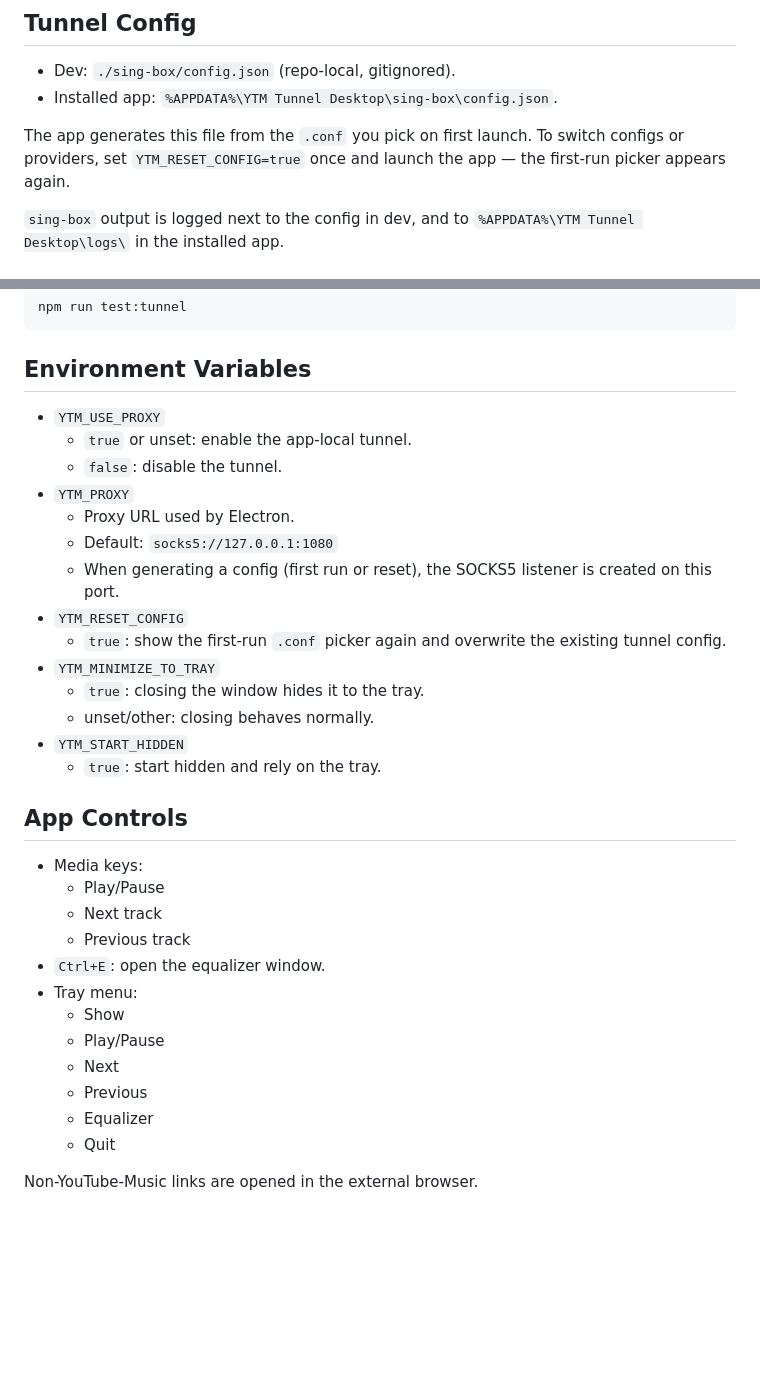
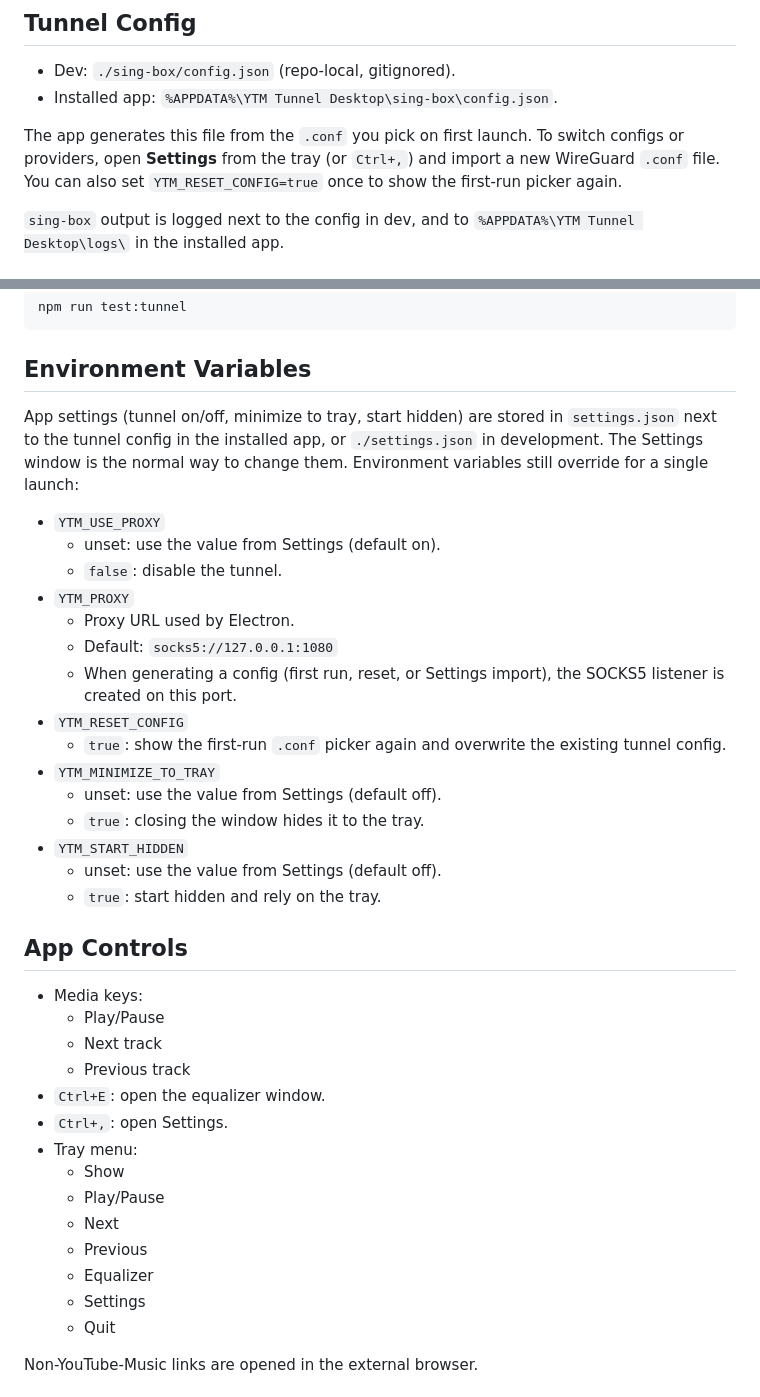
Before and after one commit to jeonjw85/youtube-music-tunnel, a Markdown page: README.md, 2 parts joined by grey strips. Rendered like a GitHub page; blank space fills up the shorter version.

```diff
--- a/README.md
+++ b/README.md
@@ -69,7 +69,7 @@ On first launch, pick your WireGuard `.conf` file when prompted — the app conv
 - Dev: `./sing-box/config.json` (repo-local, gitignored).
 - Installed app: `%APPDATA%\YTM Tunnel Desktop\sing-box\config.json`.
 
-The app generates this file from the `.conf` you pick on first launch. To switch configs or providers, set `YTM_RESET_CONFIG=true` once and launch the app — the first-run picker appears again.
+The app generates this file from the `.conf` you pick on first launch. To switch configs or providers, open **Settings** from the tray (or `Ctrl+,`) and import a new WireGuard `.conf` file. You can also set `YTM_RESET_CONFIG=true` once to show the first-run picker again.
 
 `sing-box` output is logged next to the config in dev, and to `%APPDATA%\YTM Tunnel Desktop\logs\` in the installed app.
 
@@ -98,19 +98,22 @@ npm run test:tunnel
 
 ## Environment Variables
 
+App settings (tunnel on/off, minimize to tray, start hidden) are stored in `settings.json` next to the tunnel config in the installed app, or `./settings.json` in development. The Settings window is the normal way to change them. Environment variables still override for a single launch:
+
 - `YTM_USE_PROXY`
-  - `true` or unset: enable the app-local tunnel.
+  - unset: use the value from Settings (default on).
   - `false`: disable the tunnel.
 - `YTM_PROXY`
   - Proxy URL used by Electron.
   - Default: `socks5://127.0.0.1:1080`
-  - When generating a config (first run or reset), the SOCKS5 listener is created on this port.
+  - When generating a config (first run, reset, or Settings import), the SOCKS5 listener is created on this port.
 - `YTM_RESET_CONFIG`
   - `true`: show the first-run `.conf` picker again and overwrite the existing tunnel config.
 - `YTM_MINIMIZE_TO_TRAY`
+  - unset: use the value from Settings (default off).
   - `true`: closing the window hides it to the tray.
-  - unset/other: closing behaves normally.
 - `YTM_START_HIDDEN`
+  - unset: use the value from Settings (default off).
   - `true`: start hidden and rely on the tray.
 
 ## App Controls
@@ -120,12 +123,14 @@ npm run test:tunnel
   - Next track
   - Previous track
 - `Ctrl+E`: open the equalizer window.
+- `Ctrl+,`: open Settings.
 - Tray menu:
   - Show
   - Play/Pause
   - Next
   - Previous
   - Equalizer
+  - Settings
   - Quit
 
 Non-YouTube-Music links are opened in the external browser.
```
Also changed, not shown: README.ko.md (+8 -5 lines).
